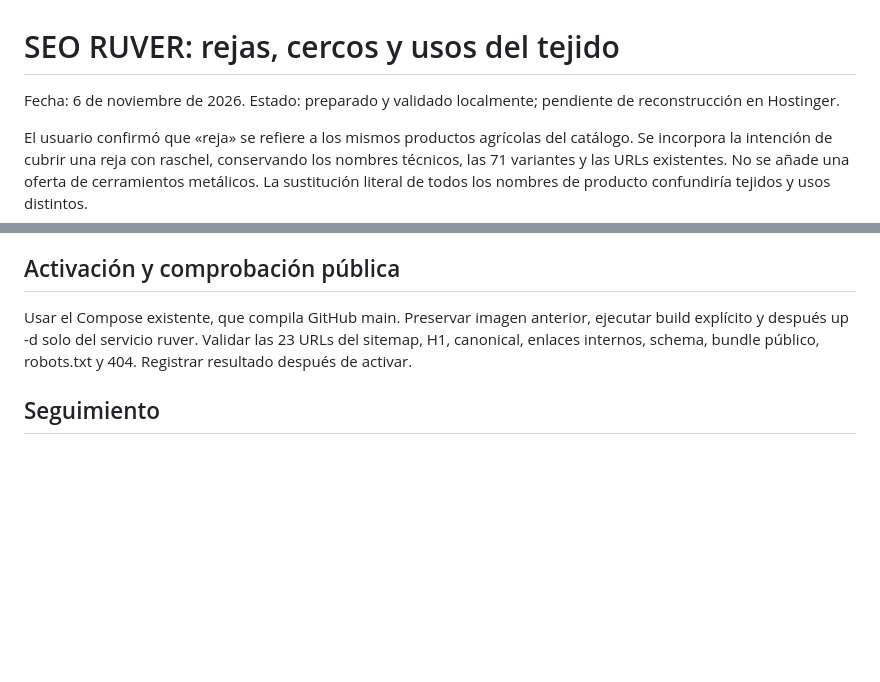
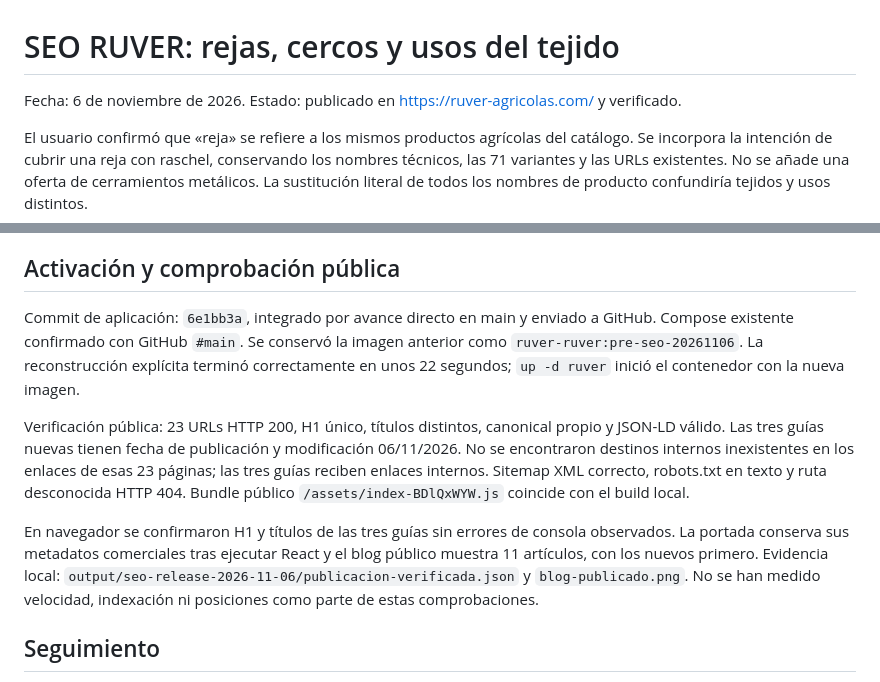
Before and after one commit to belucci21/ruver-agricolas, a Markdown page: docs/seo/despliegue-2026-11-06.md, 2 parts joined by grey strips. Rendered like a GitHub page; blank space fills up the shorter version.

Commit message:
Registra despliegue SEO de rejas y verificacion de 23 paginas

```diff
--- a/docs/seo/despliegue-2026-11-06.md
+++ b/docs/seo/despliegue-2026-11-06.md
@@ -1,6 +1,6 @@
 # SEO RUVER: rejas, cercos y usos del tejido
 
-Fecha: 6 de noviembre de 2026. Estado: preparado y validado localmente; pendiente de reconstrucción en Hostinger.
+Fecha: 6 de noviembre de 2026. Estado: publicado en https://ruver-agricolas.com/ y verificado.
 
 El usuario confirmó que «reja» se refiere a los mismos productos agrícolas del catálogo. Se incorpora la intención de cubrir una reja con raschel, conservando los nombres técnicos, las 71 variantes y las URLs existentes. No se añade una oferta de cerramientos metálicos. La sustitución literal de todos los nombres de producto confundiría tejidos y usos distintos.
 
@@ -28,7 +28,11 @@ Las categorías de raschel y antimaleza añaden secciones de usos con enlaces di
 
 ## Activación y comprobación pública
 
-Usar el Compose existente, que compila GitHub main. Preservar imagen anterior, ejecutar build explícito y después up -d solo del servicio ruver. Validar las 23 URLs del sitemap, H1, canonical, enlaces internos, schema, bundle público, robots.txt y 404. Registrar resultado después de activar.
+Commit de aplicación: `6e1bb3a`, integrado por avance directo en main y enviado a GitHub. Compose existente confirmado con GitHub `#main`. Se conservó la imagen anterior como `ruver-ruver:pre-seo-20261106`. La reconstrucción explícita terminó correctamente en unos 22 segundos; `up -d ruver` inició el contenedor con la nueva imagen.
+
+Verificación pública: 23 URLs HTTP 200, H1 único, títulos distintos, canonical propio y JSON-LD válido. Las tres guías nuevas tienen fecha de publicación y modificación 06/11/2026. No se encontraron destinos internos inexistentes en los enlaces de esas 23 páginas; las tres guías reciben enlaces internos. Sitemap XML correcto, robots.txt en texto y ruta desconocida HTTP 404. Bundle público `/assets/index-BDlQxWYW.js` coincide con el build local.
+
+En navegador se confirmaron H1 y títulos de las tres guías sin errores de consola observados. La portada conserva sus metadatos comerciales tras ejecutar React y el blog público muestra 11 artículos, con los nuevos primero. Evidencia local: `output/seo-release-2026-11-06/publicacion-verificada.json` y `blog-publicado.png`. No se han medido velocidad, indexación ni posiciones como parte de estas comprobaciones.
 
 ## Seguimiento
 
```
